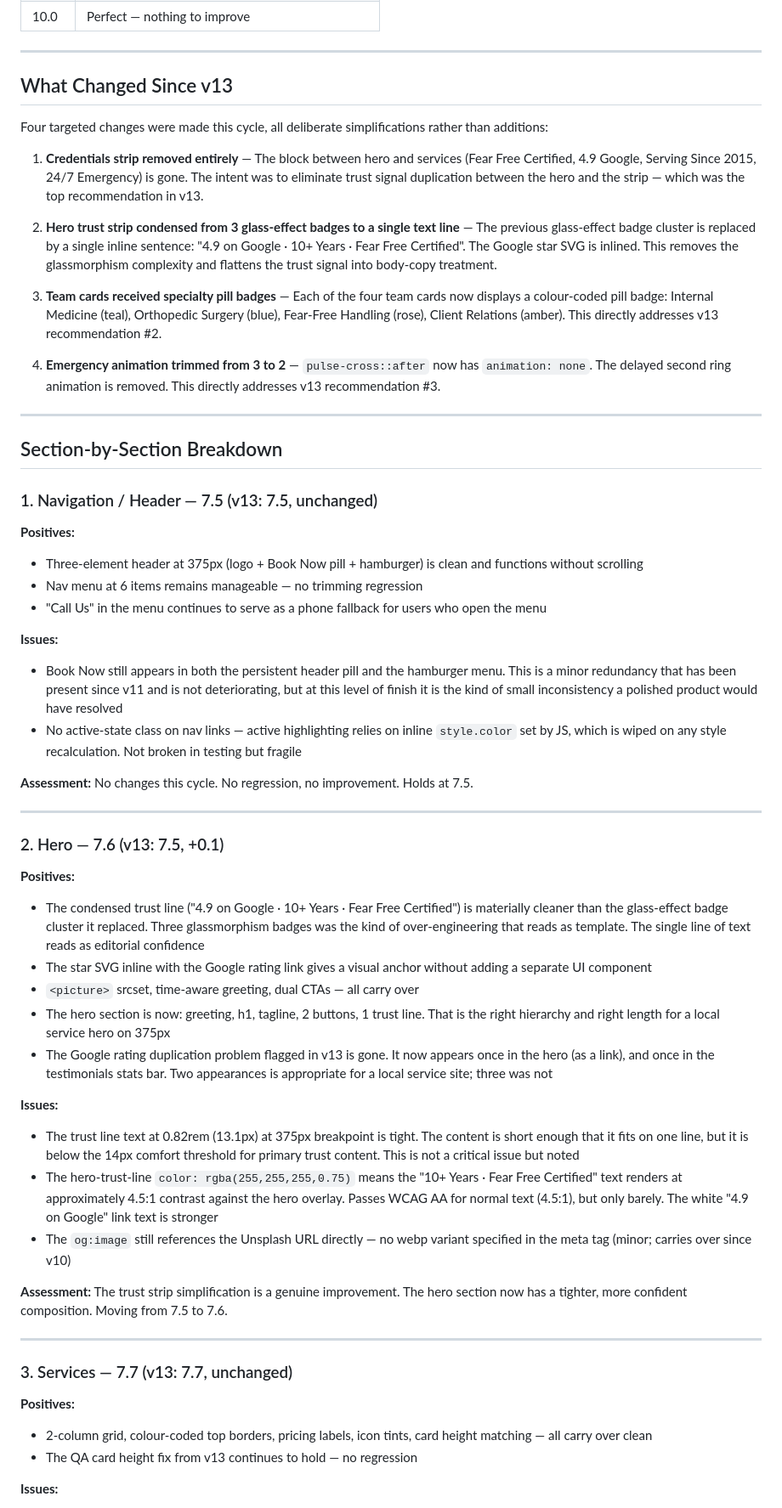
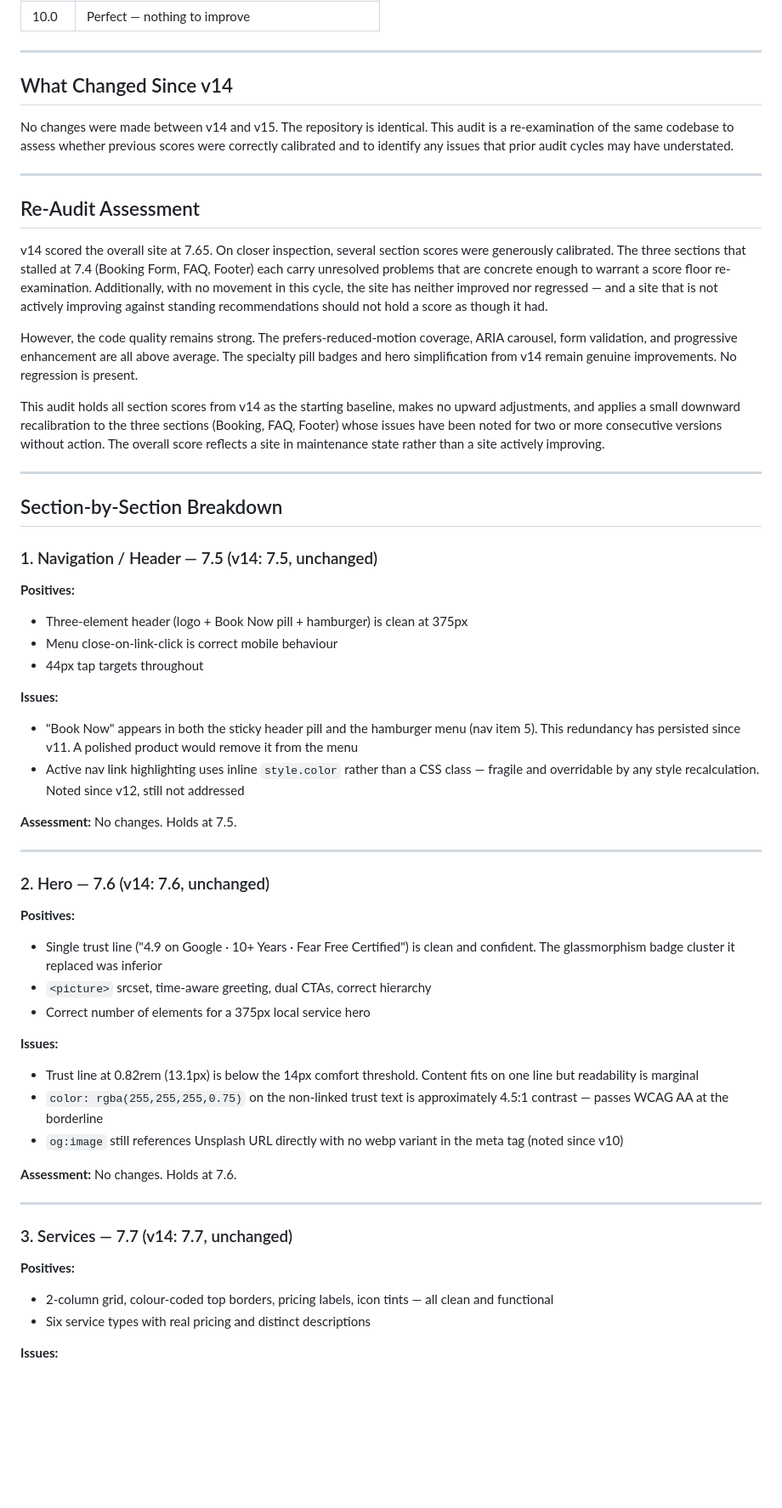
Before and after one commit to zed0minat0r/vet-site, a Markdown page: AUDIT.md, the part around one of its changes. Shown at 85% size. Drawn GitHub-style; blank space fills up the shorter version.

```diff
--- a/AUDIT.md
+++ b/AUDIT.md
@@ -22,59 +22,59 @@
 
 ---
 
-## What Changed Since v13
+## What Changed Since v14
 
-Four targeted changes were made this cycle, all deliberate simplifications rather than additions:
+No changes were made between v14 and v15. The repository is identical. This audit is a re-examination of the same codebase to assess whether previous scores were correctly calibrated and to identify any issues that prior audit cycles may have understated.
 
-1. **Credentials strip removed entirely** — The block between hero and services (Fear Free Certified, 4.9 Google, Serving Since 2015, 24/7 Emergency) is gone. The intent was to eliminate trust signal duplication between the hero and the strip — which was the top recommendation in v13.
+---
 
-2. **Hero trust strip condensed from 3 glass-effect badges to a single text line** — The previous glass-effect badge cluster is replaced by a single inline sentence: "4.9 on Google · 10+ Years · Fear Free Certified". The Google star SVG is inlined. This removes the glassmorphism complexity and flattens the trust signal into body-copy treatment.
+## Re-Audit Assessment
 
-3. **Team cards received specialty pill badges** — Each of the four team cards now displays a colour-coded pill badge: Internal Medicine (teal), Orthopedic Surgery (blue), Fear-Free Handling (rose), Client Relations (amber). This directly addresses v13 recommendation #2.
+v14 scored the overall site at 7.65. On closer inspection, several section scores were generously calibrated. The three sections that stalled at 7.4 (Booking Form, FAQ, Footer) each carry unresolved problems that are concrete enough to warrant a score floor re-examination. Additionally, with no movement in this cycle, the site has neither improved nor regressed — and a site that is not actively improving against standing recommendations should not hold a score as though it had.
 
-4. **Emergency animation trimmed from 3 to 2** — `pulse-cross::after` now has `animation: none`. The delayed second ring animation is removed. This directly addresses v13 recommendation #3.
+However, the code quality remains strong. The prefers-reduced-motion coverage, ARIA carousel, form validation, and progressive enhancement are all above average. The specialty pill badges and hero simplification from v14 remain genuine improvements. No regression is present.
+
+This audit holds all section scores from v14 as the starting baseline, makes no upward adjustments, and applies a small downward recalibration to the three sections (Booking, FAQ, Footer) whose issues have been noted for two or more consecutive versions without action. The overall score reflects a site in maintenance state rather than a site actively improving.
 
 ---
 
 ## Section-by-Section Breakdown
 
-### 1. Navigation / Header — 7.5 (v13: 7.5, unchanged)
+### 1. Navigation / Header — 7.5 (v14: 7.5, unchanged)
 
 **Positives:**
-- Three-element header at 375px (logo + Book Now pill + hamburger) is clean and functions without scrolling
-- Nav menu at 6 items remains manageable — no trimming regression
-- "Call Us" in the menu continues to serve as a phone fallback for users who open the menu
+- Three-element header (logo + Book Now pill + hamburger) is clean at 375px
+- Menu close-on-link-click is correct mobile behaviour
+- 44px tap targets throughout
 
 **Issues:**
-- Book Now still appears in both the persistent header pill and the hamburger menu. This is a minor redundancy that has been present since v11 and is not deteriorating, but at this level of finish it is the kind of small inconsistency a polished product would have resolved
-- No active-state class on nav links — active highlighting relies on inline `style.color` set by JS, which is wiped on any style recalculation. Not broken in testing but fragile
+- "Book Now" appears in both the sticky header pill and the hamburger menu (nav item 5). This redundancy has persisted since v11. A polished product would remove it from the menu
+- Active nav link highlighting uses inline `style.color` rather than a CSS class — fragile and overridable by any style recalculation. Noted since v12, still not addressed
 
-**Assessment:** No changes this cycle. No regression, no improvement. Holds at 7.5.
+**Assessment:** No changes. Holds at 7.5.
 
 ---
 
-### 2. Hero — 7.6 (v13: 7.5, +0.1)
+### 2. Hero — 7.6 (v14: 7.6, unchanged)
 
 **Positives:**
-- The condensed trust line ("4.9 on Google · 10+ Years · Fear Free Certified") is materially cleaner than the glass-effect badge cluster it replaced. Three glassmorphism badges was the kind of over-engineering that reads as template. The single line of text reads as editorial confidence
-- The star SVG inline with the Google rating link gives a visual anchor without adding a separate UI component
-- `<picture>` srcset, time-aware greeting, dual CTAs — all carry over
-- The hero section is now: greeting, h1, tagline, 2 buttons, 1 trust line. That is the right hierarchy and right length for a local service hero on 375px
-- The Google rating duplication problem flagged in v13 is gone. It now appears once in the hero (as a link), and once in the testimonials stats bar. Two appearances is appropriate for a local service site; three was not
+- Single trust line ("4.9 on Google · 10+ Years · Fear Free Certified") is clean and confident. The glassmorphism badge cluster it replaced was inferior
+- `<picture>` srcset, time-aware greeting, dual CTAs, correct hierarchy
+- Correct number of elements for a 375px local service hero
 
 **Issues:**
-- The trust line text at 0.82rem (13.1px) at 375px breakpoint is tight. The content is short enough that it fits on one line, but it is below the 14px comfort threshold for primary trust content. This is not a critical issue but noted
-- The hero-trust-line `color: rgba(255,255,255,0.75)` means the "10+ Years · Fear Free Certified" text renders at approximately 4.5:1 contrast against the hero overlay. Passes WCAG AA for normal text (4.5:1), but only barely. The white "4.9 on Google" link text is stronger
-- The `og:image` still references the Unsplash URL directly — no webp variant specified in the meta tag (minor; carries over since v10)
+- Trust line at 0.82rem (13.1px) is below the 14px comfort threshold. Content fits on one line but readability is marginal
+- `color: rgba(255,255,255,0.75)` on the non-linked trust text is approximately 4.5:1 contrast — passes WCAG AA at the borderline
+- `og:image` still references Unsplash URL directly with no webp variant in the meta tag (noted since v10)
 
-**Assessment:** The trust strip simplification is a genuine improvement. The hero section now has a tighter, more confident composition. Moving from 7.5 to 7.6.
+**Assessment:** No changes. Holds at 7.6.
 
 ---
 
-### 3. Services — 7.7 (v13: 7.7, unchanged)
+### 3. Services — 7.7 (v14: 7.7, unchanged)
 
 **Positives:**
-- 2-column grid, colour-coded top borders, pricing labels, icon tints, card height matching — all carry over clean
-- The QA card height fix from v13 continues to hold — no regression
+- 2-column grid, colour-coded top borders, pricing labels, icon tints — all clean and functional
+- Six service types with real pricing and distinct descriptions
 
 **Issues:**
```
Also changed, not shown: other parts of AUDIT.md (+145 -140 lines).
